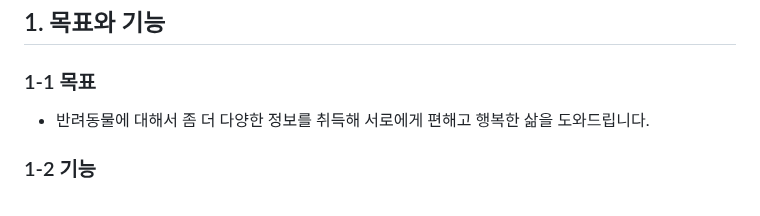
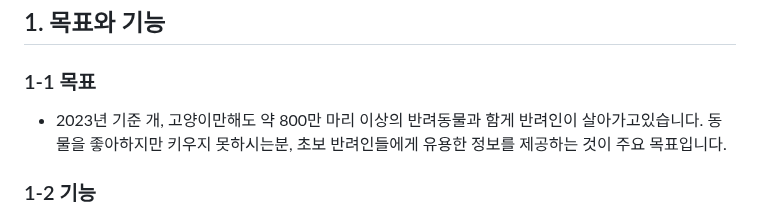
Before and after one commit to Charles0823/CookCopy, a Markdown page: README.md, the part around the change. Drawn GitHub-style.

```diff
--- a/README.md
+++ b/README.md
@@ -8,7 +8,8 @@
 
   <h3>1-1 목표</h3>
  <ul>
-  <li>반려동물에 대해서 좀 더 다양한 정보를 취득해 서로에게 편해고 행복한 삶을 도와드립니다.</li>
+  <li> 2023년 기준 개, 고양이만해도 약 800만 마리 이상의 반려동물과 함게 반려인이 살아가고있습니다.
+    동물을 좋아하지만 키우지 못하시는분, 초보 반려인들에게 유용한 정보를 제공하는 것이 주요 목표입니다. </li>
  </ul>
 <!--   <li>ChatGPT API를 통하여 원하는 정보를 편하게 습득</li>
   <li>불필요한 서칭 시간 감소 플랫폼</li> -->
```
